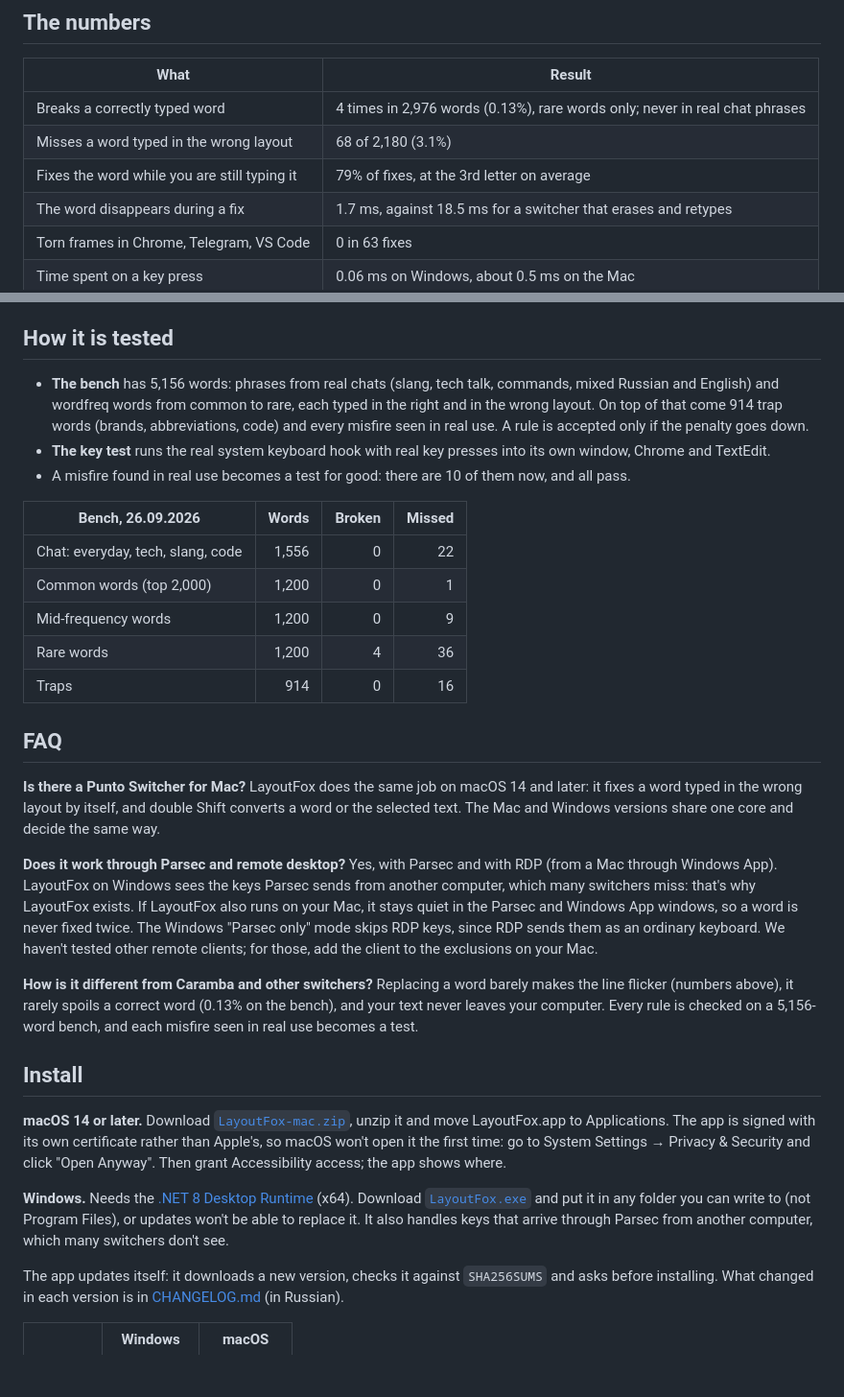
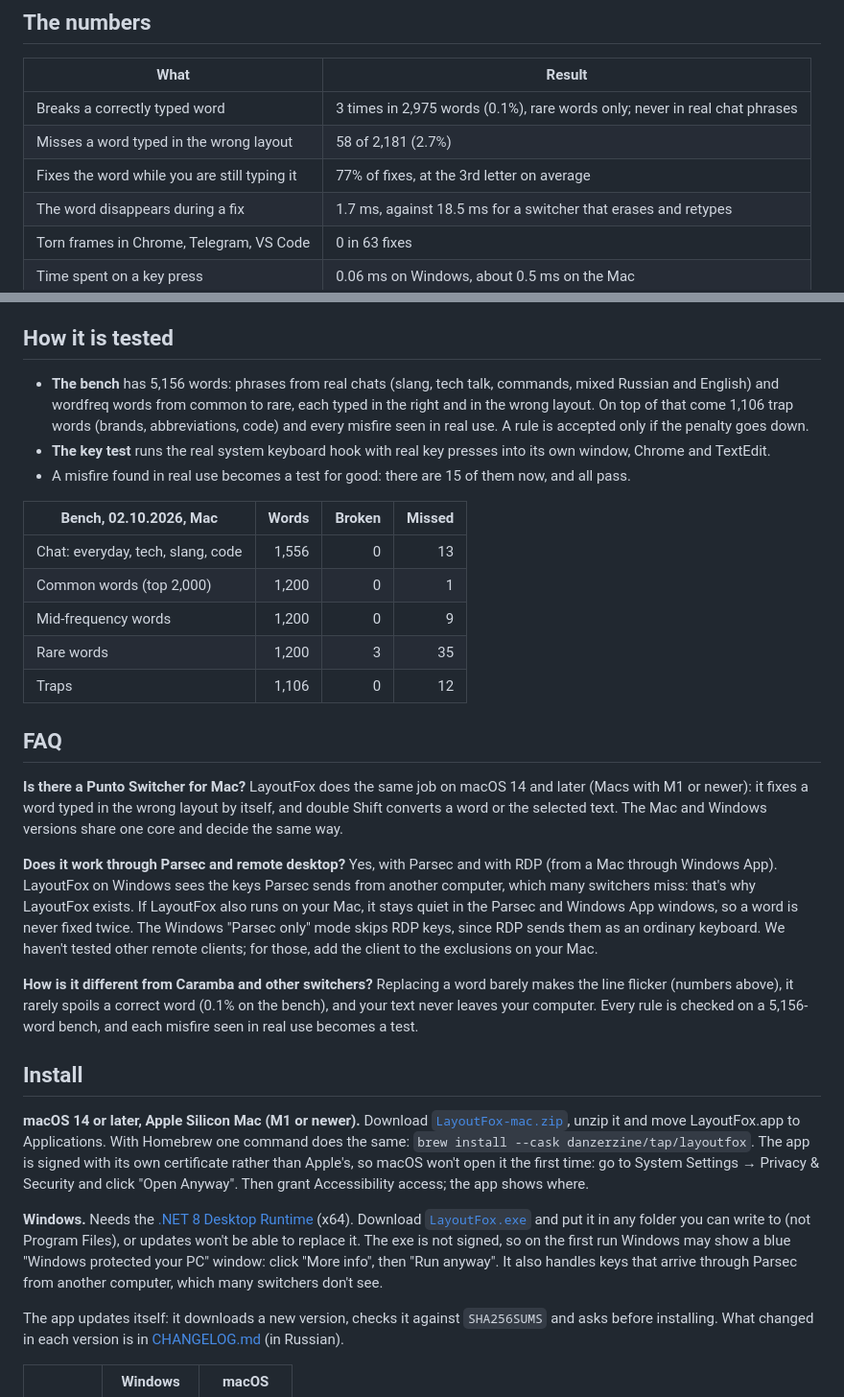
Before and after one commit to danzerzine/LayoutFox-releases, a Markdown page: README.en.md, 2 parts joined by grey strips. Shown at 96% size. Drawn GitHub-style; blank space fills up the shorter version.

Commit message:
README.en.md: 1.0.8

```diff
--- a/README.en.md
+++ b/README.en.md
@@ -25,9 +25,9 @@
 
 | What | Result |
 |---|---|
-| Breaks a correctly typed word | 4 times in 2,976 words (0.13%), rare words only; never in real chat phrases |
-| Misses a word typed in the wrong layout | 68 of 2,180 (3.1%) |
-| Fixes the word while you are still typing it | 79% of fixes, at the 3rd letter on average |
+| Breaks a correctly typed word | 3 times in 2,975 words (0.1%), rare words only; never in real chat phrases |
+| Misses a word typed in the wrong layout | 58 of 2,181 (2.7%) |
+| Fixes the word while you are still typing it | 77% of fixes, at the 3rd letter on average |
 | The word disappears during a fix | 1.7 ms, against 18.5 ms for a switcher that erases and retypes |
 | Torn frames in Chrome, Telegram, VS Code | 0 in 63 fixes |
 | Time spent on a key press | 0.06 ms on Windows, about 0.5 ms on the Mac |
@@ -89,31 +89,31 @@ The ground rule: breaking a correct word is 5 times worse than missing a wrong o
 
 ## How it is tested
 
-- **The bench** has 5,156 words: phrases from real chats (slang, tech talk, commands, mixed Russian and English) and wordfreq words from common to rare, each typed in the right and in the wrong layout. On top of that come 914 trap words (brands, abbreviations, code) and every misfire seen in real use. A rule is accepted only if the penalty goes down.
+- **The bench** has 5,156 words: phrases from real chats (slang, tech talk, commands, mixed Russian and English) and wordfreq words from common to rare, each typed in the right and in the wrong layout. On top of that come 1,106 trap words (brands, abbreviations, code) and every misfire seen in real use. A rule is accepted only if the penalty goes down.
 - **The key test** runs the real system keyboard hook with real key presses into its own window, Chrome and TextEdit.
-- A misfire found in real use becomes a test for good: there are 10 of them now, and all pass.
+- A misfire found in real use becomes a test for good: there are 15 of them now, and all pass.
 
-| Bench, 26.09.2026 | Words | Broken | Missed |
+| Bench, 02.10.2026, Mac | Words | Broken | Missed |
 |---|---:|---:|---:|
-| Chat: everyday, tech, slang, code | 1,556 | 0 | 22 |
+| Chat: everyday, tech, slang, code | 1,556 | 0 | 13 |
 | Common words (top 2,000) | 1,200 | 0 | 1 |
 | Mid-frequency words | 1,200 | 0 | 9 |
-| Rare words | 1,200 | 4 | 36 |
-| Traps | 914 | 0 | 16 |
+| Rare words | 1,200 | 3 | 35 |
+| Traps | 1,106 | 0 | 12 |
 
 ## FAQ
 
-**Is there a Punto Switcher for Mac?** LayoutFox does the same job on macOS 14 and later: it fixes a word typed in the wrong layout by itself, and double Shift converts a word or the selected text. The Mac and Windows versions share one core and decide the same way.
+**Is there a Punto Switcher for Mac?** LayoutFox does the same job on macOS 14 and later (Macs with M1 or newer): it fixes a word typed in the wrong layout by itself, and double Shift converts a word or the selected text. The Mac and Windows versions share one core and decide the same way.
 
 **Does it work through Parsec and remote desktop?** Yes, with Parsec and with RDP (from a Mac through Windows App). LayoutFox on Windows sees the keys Parsec sends from another computer, which many switchers miss: that's why LayoutFox exists. If LayoutFox also runs on your Mac, it stays quiet in the Parsec and Windows App windows, so a word is never fixed twice. The Windows "Parsec only" mode skips RDP keys, since RDP sends them as an ordinary keyboard. We haven't tested other remote clients; for those, add the client to the exclusions on your Mac.
 
-**How is it different from Caramba and other switchers?** Replacing a word barely makes the line flicker (numbers above), it rarely spoils a correct word (0.13% on the bench), and your text never leaves your computer. Every rule is checked on a 5,156-word bench, and each misfire seen in real use becomes a test.
+**How is it different from Caramba and other switchers?** Replacing a word barely makes the line flicker (numbers above), it rarely spoils a correct word (0.1% on the bench), and your text never leaves your computer. Every rule is checked on a 5,156-word bench, and each misfire seen in real use becomes a test.
 
 ## Install
 
-**macOS 14 or later.** Download [`LayoutFox-mac.zip`](https://github.com/danzerzine/LayoutFox-releases/releases/latest/download/LayoutFox-mac.zip), unzip it and move LayoutFox.app to Applications. The app is signed with its own certificate rather than Apple's, so macOS won't open it the first time: go to System Settings → Privacy & Security and click "Open Anyway". Then grant Accessibility access; the app shows where.
+**macOS 14 or later, Apple Silicon Mac (M1 or newer).** Download [`LayoutFox-mac.zip`](https://github.com/danzerzine/LayoutFox-releases/releases/latest/download/LayoutFox-mac.zip), unzip it and move LayoutFox.app to Applications. With Homebrew one command does the same: `brew install --cask danzerzine/tap/layoutfox`. The app is signed with its own certificate rather than Apple's, so macOS won't open it the first time: go to System Settings → Privacy & Security and click "Open Anyway". Then grant Accessibility access; the app shows where.
 
-**Windows.** Needs the [.NET 8 Desktop Runtime](https://dotnet.microsoft.com/download/dotnet/8.0) (x64). Download [`LayoutFox.exe`](https://github.com/danzerzine/LayoutFox-releases/releases/latest/download/LayoutFox.exe) and put it in any folder you can write to (not Program Files), or updates won't be able to replace it. It also handles keys that arrive through Parsec from another computer, which many switchers don't see.
+**Windows.** Needs the [.NET 8 Desktop Runtime](https://dotnet.microsoft.com/download/dotnet/8.0) (x64). Download [`LayoutFox.exe`](https://github.com/danzerzine/LayoutFox-releases/releases/latest/download/LayoutFox.exe) and put it in any folder you can write to (not Program Files), or updates won't be able to replace it. The exe is not signed, so on the first run Windows may show a blue "Windows protected your PC" window: click "More info", then "Run anyway". It also handles keys that arrive through Parsec from another computer, which many switchers don't see.
 
 The app updates itself: it downloads a new version, checks it against `SHA256SUMS` and asks before installing. What changed in each version is in [CHANGELOG.md](CHANGELOG.md) (in Russian).
 
```
